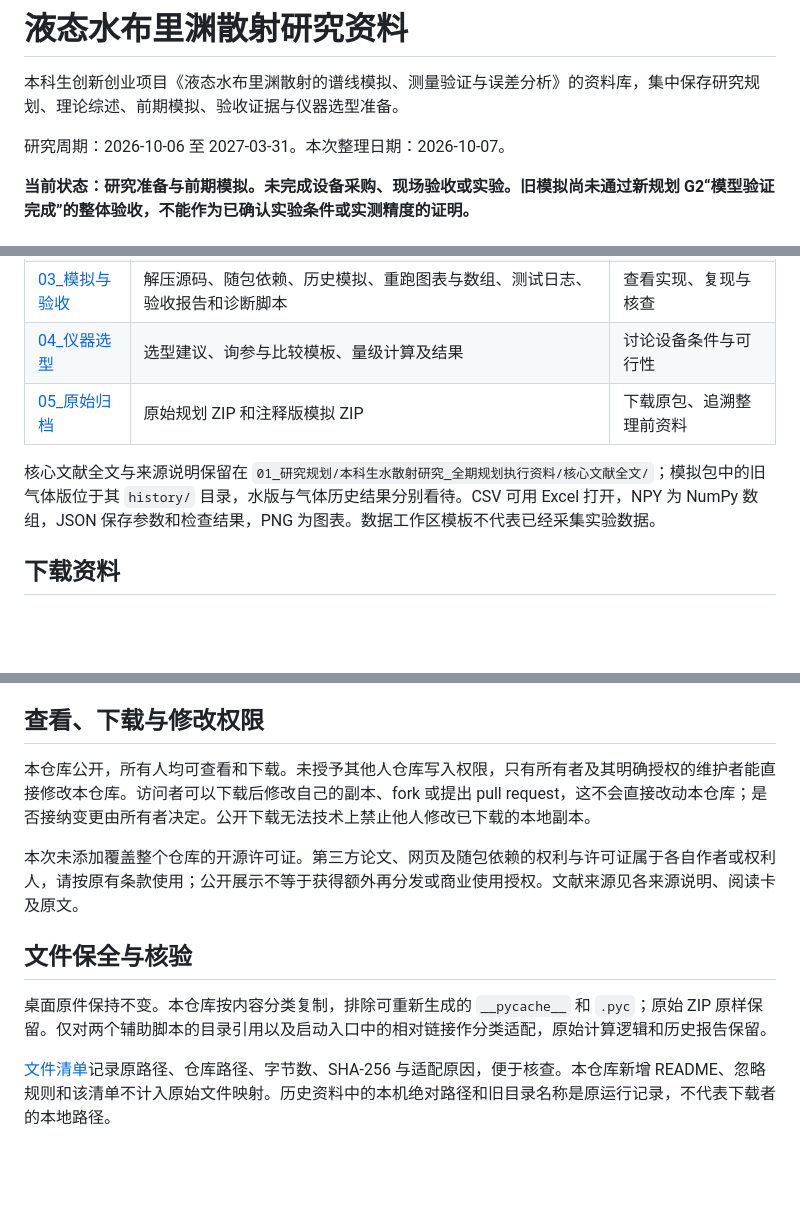
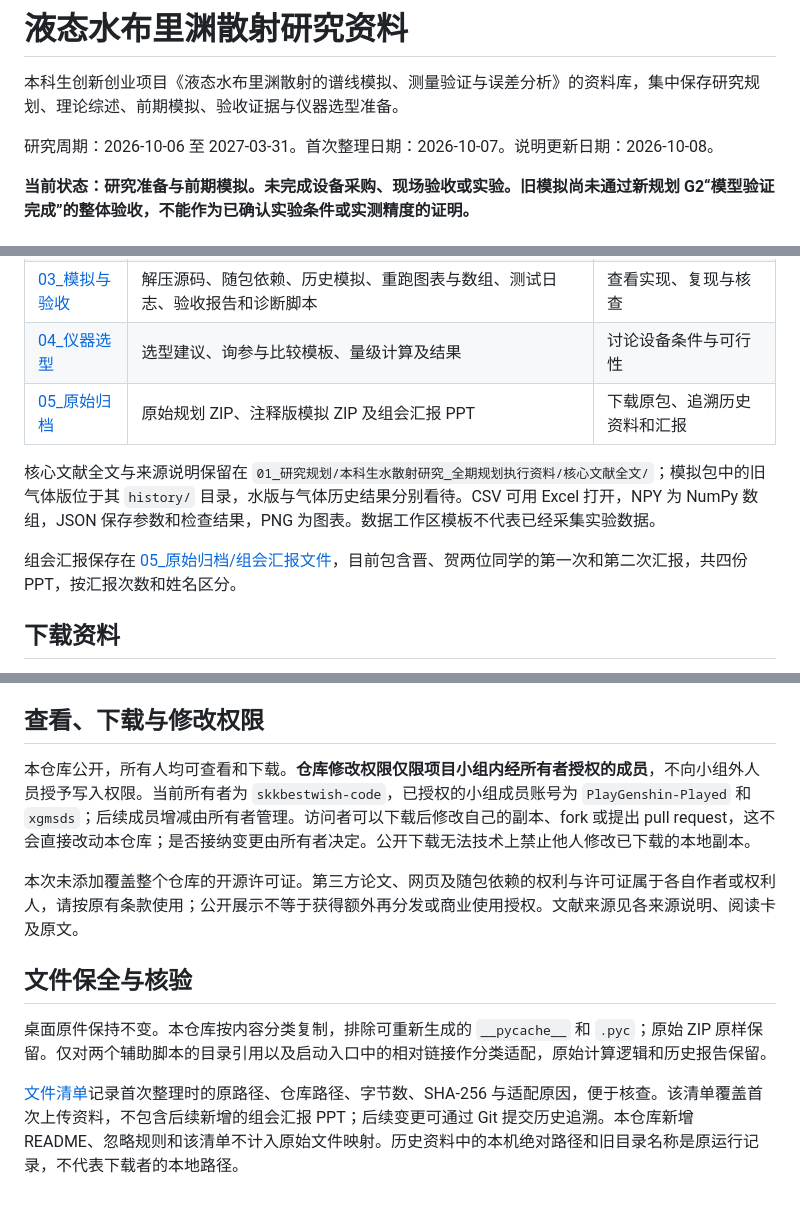
Before and after one commit to skkbestwish-code/water-brillouin-research, a Markdown page: README.md, 3 parts joined by grey strips. Drawn GitHub-style; blank space fills up the shorter version.

Commit message:
更新 README：限定小组成员修改并补充汇报归档说明

```diff
--- a/README.md
+++ b/README.md
@@ -2,7 +2,7 @@
 
 本科生创新创业项目《液态水布里渊散射的谱线模拟、测量验证与误差分析》的资料库，集中保存研究规划、理论综述、前期模拟、验收证据与仪器选型准备。
 
-研究周期：2026-10-06 至 2027-03-31。本次整理日期：2026-10-07。
+研究周期：2026-10-06 至 2027-03-31。首次整理日期：2026-10-07。说明更新日期：2026-10-08。
 
 **当前状态：研究准备与前期模拟。未完成设备采购、现场验收或实验。旧模拟尚未通过新规划 G2“模型验证完成”的整体验收，不能作为已确认实验条件或实测精度的证明。**
 
@@ -21,9 +21,11 @@
 | [02_综述与参考](02_综述与参考/) | 物理机制综述、仪器综述及原有参考 PDF | 理论和实验方案参考 |
 | [03_模拟与验收](03_模拟与验收/) | 解压源码、随包依赖、历史模拟、重跑图表与数组、测试日志、验收报告和诊断脚本 | 查看实现、复现与核查 |
 | [04_仪器选型](04_仪器选型/) | 选型建议、询参与比较模板、量级计算及结果 | 讨论设备条件与可行性 |
-| [05_原始归档](05_原始归档/) | 原始规划 ZIP 和注释版模拟 ZIP | 下载原包、追溯整理前资料 |
+| [05_原始归档](05_原始归档/) | 原始规划 ZIP、注释版模拟 ZIP 及组会汇报 PPT | 下载原包、追溯历史资料和汇报 |
 
 核心文献全文与来源说明保留在 `01_研究规划/本科生水散射研究_全期规划执行资料/核心文献全文/`；模拟包中的旧气体版位于其 `history/` 目录，水版与气体历史结果分别看待。CSV 可用 Excel 打开，NPY 为 NumPy 数组，JSON 保存参数和检查结果，PNG 为图表。数据工作区模板不代表已经采集实验数据。
+
+组会汇报保存在 [05_原始归档/组会汇报文件](05_原始归档/组会汇报文件/)，目前包含晋、贺两位同学的第一次和第二次汇报，共四份 PPT，按汇报次数和姓名区分。
 
 ## 下载资料
 
@@ -61,7 +63,7 @@ python "04_仪器选型/仪器选型准备_2026-10-07/选型量级计算.py"
 
 ## 查看、下载与修改权限
 
-本仓库公开，所有人均可查看和下载。未授予其他人仓库写入权限，只有所有者及其明确授权的维护者能直接修改本仓库。访问者可以下载后修改自己的副本、fork 或提出 pull request，这不会直接改动本仓库；是否接纳变更由所有者决定。公开下载无法技术上禁止他人修改已下载的本地副本。
+本仓库公开，所有人均可查看和下载。**仓库修改权限仅限项目小组内经所有者授权的成员**，不向小组外人员授予写入权限。当前所有者为 `skkbestwish-code`，已授权的小组成员账号为 `PlayGenshin-Played` 和 `xgmsds`；后续成员增减由所有者管理。访问者可以下载后修改自己的副本、fork 或提出 pull request，这不会直接改动本仓库；是否接纳变更由所有者决定。公开下载无法技术上禁止他人修改已下载的本地副本。
 
 本次未添加覆盖整个仓库的开源许可证。第三方论文、网页及随包依赖的权利与许可证属于各自作者或权利人，请按原有条款使用；公开展示不等于获得额外再分发或商业使用授权。文献来源见各来源说明、阅读卡及原文。
 
@@ -69,4 +71,4 @@ python "04_仪器选型/仪器选型准备_2026-10-07/选型量级计算.py"
 
 桌面原件保持不变。本仓库按内容分类复制，排除可重新生成的 `__pycache__` 和 `.pyc`；原始 ZIP 原样保留。仅对两个辅助脚本的目录引用以及启动入口中的相对链接作分类适配，原始计算逻辑和历史报告保留。
 
-[文件清单](FILE_MANIFEST.json)记录原路径、仓库路径、字节数、SHA-256 与适配原因，便于核查。本仓库新增 README、忽略规则和该清单不计入原始文件映射。历史资料中的本机绝对路径和旧目录名称是原运行记录，不代表下载者的本地路径。
+[文件清单](FILE_MANIFEST.json)记录首次整理时的原路径、仓库路径、字节数、SHA-256 与适配原因，便于核查。该清单覆盖首次上传资料，不包含后续新增的组会汇报 PPT；后续变更可通过 Git 提交历史追溯。本仓库新增 README、忽略规则和该清单不计入原始文件映射。历史资料中的本机绝对路径和旧目录名称是原运行记录，不代表下载者的本地路径。
```
